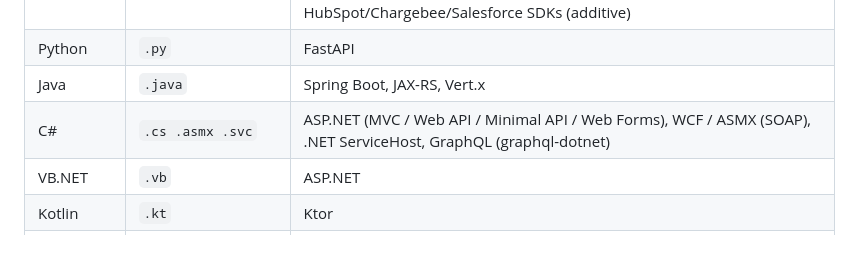
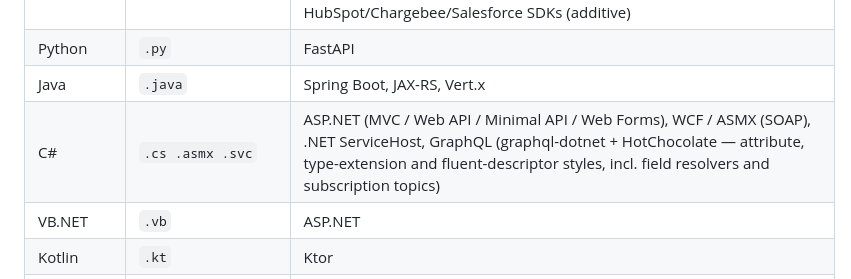
Before and after one commit to accionlabs/breezeai-cog, a Markdown page: README.md, the part around the change. GitHub-like rendering; blank space fills up the shorter version.

Commit message:
docs(readme): note HotChocolate in the C# support matrix
csharp-hotchocolate now appears in `breezeai-cog capabilities`, so bring the
snapshot table in line with it and name the three declaration styles the parser
handles.

```diff
--- a/README.md
+++ b/README.md
@@ -21,7 +21,7 @@ Python reimplementation of `breezeai-code-ontology-generator`.
 | TypeScript / JavaScript | `.ts .tsx .mts .cts .js .jsx .mjs .cjs` | NestJS (& routing-controllers), Angular, Express, React, Vue, Next.js (App + Pages Router API routes), LoopBack, GraphQL (schema-first + code-first + an in-house resolver framework, server + client ops); AWS SNS/SQS/EventBridge/Lambda/S3/SES/CloudFront/Kinesis/DynamoDB/API Gateway/Cognito/SSM Parameter Store (additive); HubSpot/Chargebee/Salesforce SDKs (additive) |
 | Python | `.py` | FastAPI |
 | Java | `.java` | Spring Boot, JAX-RS, Vert.x |
-| C# | `.cs .asmx .svc` | ASP.NET (MVC / Web API / Minimal API / Web Forms), WCF / ASMX (SOAP), .NET ServiceHost, GraphQL (graphql-dotnet) |
+| C# | `.cs .asmx .svc` | ASP.NET (MVC / Web API / Minimal API / Web Forms), WCF / ASMX (SOAP), .NET ServiceHost, GraphQL (graphql-dotnet + HotChocolate — attribute, type-extension and fluent-descriptor styles, incl. field resolvers and subscription topics) |
 | VB.NET | `.vb` | ASP.NET |
 | Kotlin | `.kt` | Ktor |
 | C++ | `.cpp .cc .cxx .c++ .hpp .h .hh .hxx .inl .ipp` | — |
```
